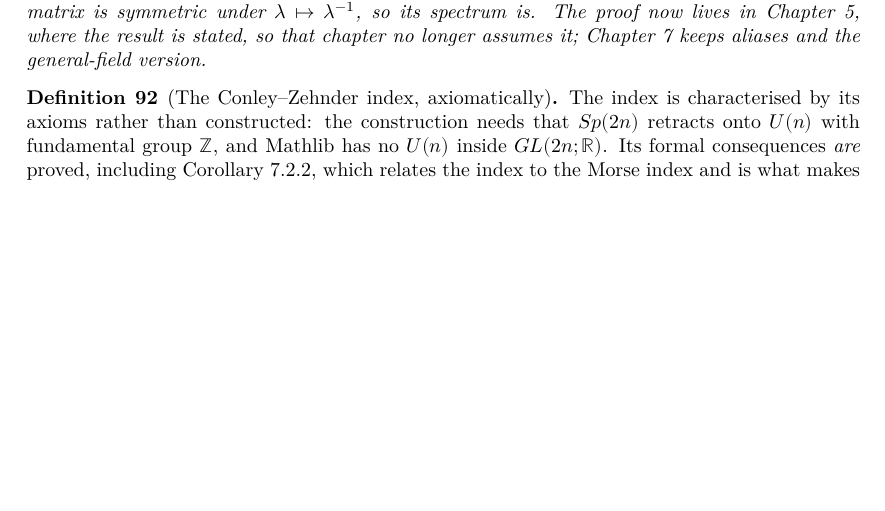
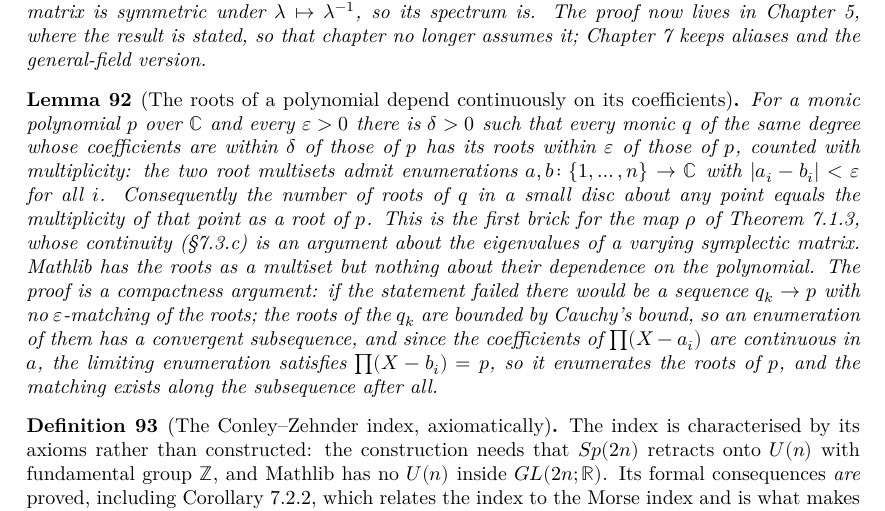
Before and after one commit to t4v1/damian_formalizare, a LaTeX thesis (blueprint/src/print.tex, which reads blueprint/src/content.tex): part of page 25 of 31 before the commit and part of page 25 of 32 after it, cut so that both start at the same text, the shorter picture padded with empty space. Compiled offline with XeLaTeX.

Commit message:
The roots of a polynomial depend continuously on its coefficients
The first brick towards the map rho : Sp(2n) -> S^1 of Theorem 7.1.3, whose
continuity is an argument about the eigenvalues of a varying symplectic
matrix.  Mathlib has the roots of a polynomial as a multiset but nothing about
their dependence on the polynomial.

For every p over C and every epsilon there is a delta such that every monic q
of degree n with coefficients within delta of those of p has its roots within
epsilon of those of p, counted with multiplicity: the two root multisets admit
enumerations a, b : Fin n -> C with |a i - b i| < epsilon for all i.  Hence the
number of roots of q in a small disc about any point is the multiplicity of
that point as a root of p.  No hypothesis on p is needed: if any such q exists,
p is itself monic of degree n, and the proof shows it along the way.

The proof is a compactness argument, not an estimate.  If the statement
failed there would be a sequence q_k -> p with no epsilon-matching of the
roots; the roots of the q_k are bounded by Cauchy's bound, so an enumeration
of them has a convergent subsequence, and since the coefficients of
prod (X - a_i) are continuous in a, the limiting enumeration b satisfies
prod (X - b_i) = p, so it enumerates the roots of p, and the matching exists
along the subsequence after all.

Co-Authored-By: Claude Fable 5.1 <noreply@anthropic.com>

```diff
--- a/blueprint/src/content.tex
+++ b/blueprint/src/content.tex
@@ -1539,6 +1539,32 @@ gaps.
   Chapter 7 keeps aliases and the general-field version.
 \end{proposition}
 
+\begin{lemma}[The roots of a polynomial depend continuously on its coefficients]
+  \label{lem:roots-continuity}
+  \lean{MorseFloer.RootsContinuity.norm_root_le,
+        MorseFloer.RootsContinuity.continuous_coeff_prod,
+        MorseFloer.RootsContinuity.exists_delta_roots_close,
+        MorseFloer.RootsContinuity.exists_delta_countP_roots}
+  \leanok
+  For a monic polynomial $p$ over $\mathbb{C}$ and every $\varepsilon > 0$ there
+  is $\delta > 0$ such that every monic $q$ of the same degree whose coefficients
+  are within $\delta$ of those of $p$ has its roots within $\varepsilon$ of those
+  of $p$, counted with multiplicity: the two root multisets admit enumerations
+  $a, b \colon \{1,\dots,n\} \to \mathbb{C}$ with $\lvert a_i - b_i\rvert <
+  \varepsilon$ for all $i$.  Consequently the number of roots of $q$ in a small
+  disc about any point equals the multiplicity of that point as a root of $p$.
+  This is the first brick for the map $\rho$ of Theorem 7.1.3, whose continuity
+  (\S7.3.c) is an argument about the eigenvalues of a varying symplectic
+  matrix.  Mathlib has the roots as a multiset but nothing about their
+  dependence on the polynomial.  The proof is a compactness argument: if the
+  statement failed there would be a sequence $q_k \to p$ with no
+  $\varepsilon$-matching of the roots; the roots of the $q_k$ are bounded by
+  Cauchy's bound, so an enumeration of them has a convergent subsequence, and
+  since the coefficients of $\prod (X - a_i)$ are continuous in $a$, the limiting
+  enumeration satisfies $\prod (X - b_i) = p$, so it enumerates the roots of $p$,
+  and the matching exists along the subsequence after all.
+\end{lemma}
+
 \begin{definition}[The Conley--Zehnder index, axiomatically]
   \label{def:7.2}
   \lean{MorseFloer.Chapter7.IsConleyZehnderIndex,
@@ -1546,7 +1572,7 @@ gaps.
         MorseFloer.Chapter7.conleyZehnder_eq_morseIndex_sub,
         MorseFloer.Chapter7.IsRho, MorseFloer.Chapter7.exists_isRho}
   \notready
-  \uses{def:7.1.c}
+  \uses{def:7.1.c, lem:roots-continuity}
   The index is characterised by its axioms rather than constructed: the
   construction needs that $Sp(2n)$ retracts onto $U(n)$ with fundamental group
   $\mathbb{Z}$, and Mathlib has no $U(n)$ inside $GL(2n;\mathbb{R})$.  Its formal
```
Also changed, not shown: CLAUDE.md (+1 -0 lines), README.md, 3 other files.
